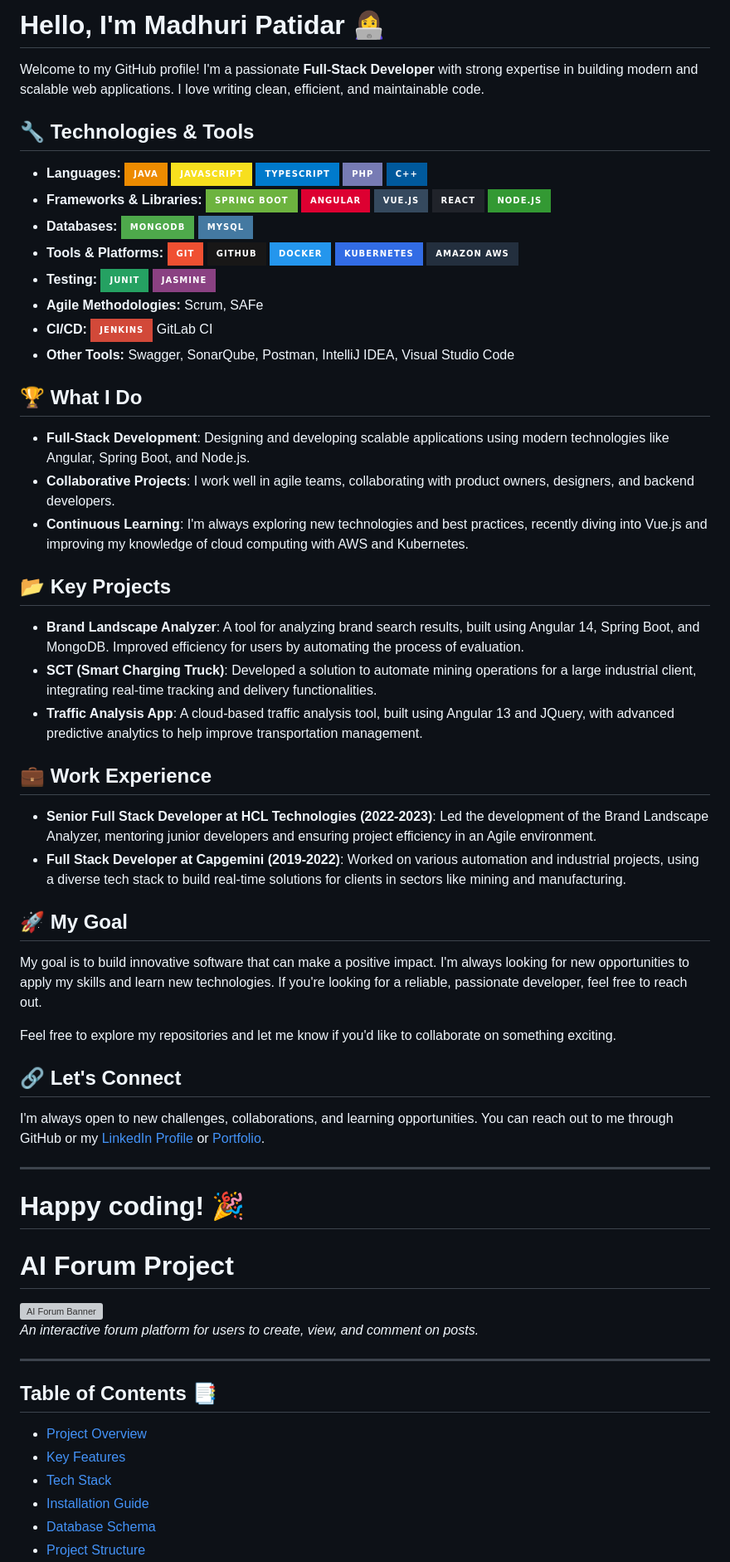
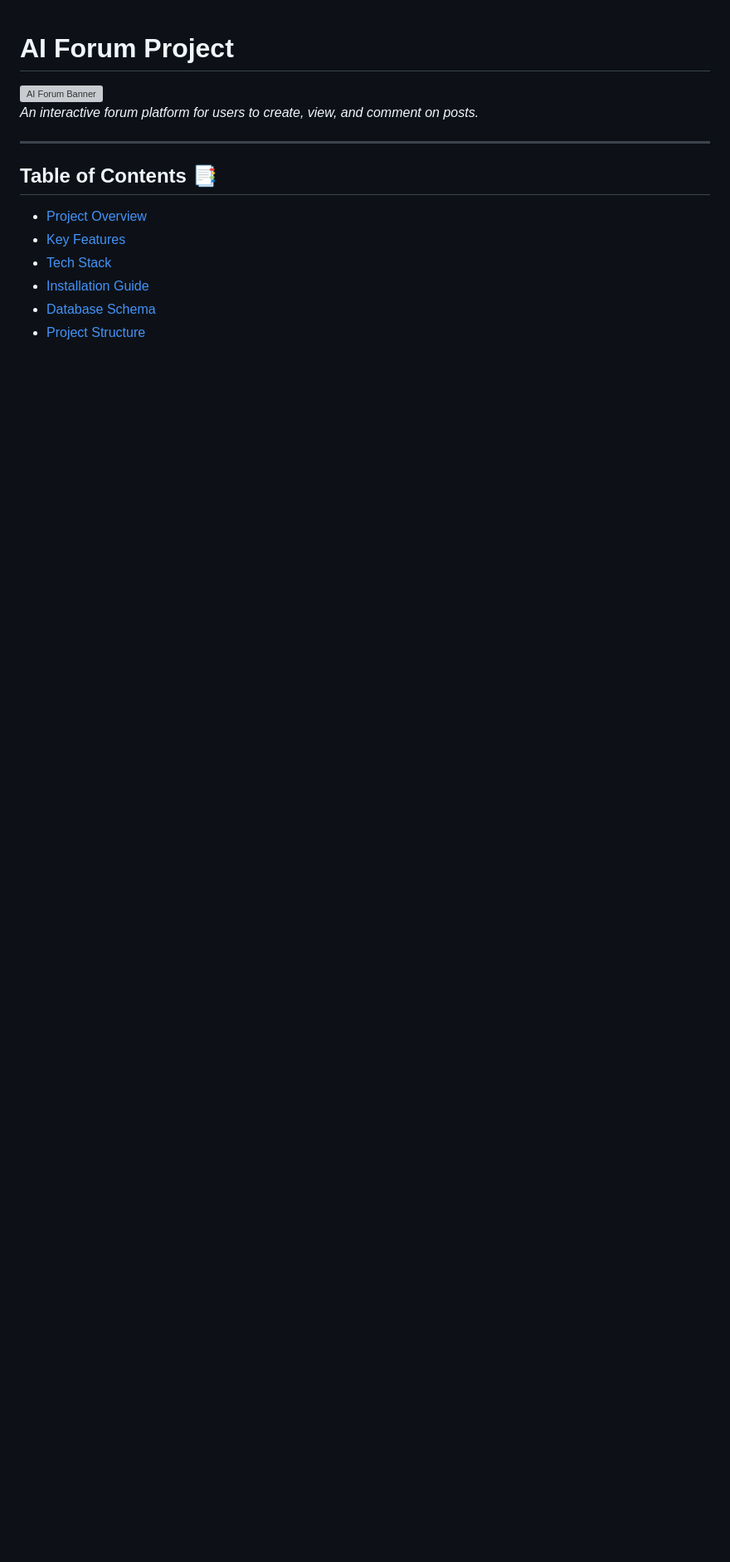
Before and after one commit to Patidarmadhuri/web-development-projects, a Markdown page: README.md, the part around the change. Shown at 83% size. Rendered like a GitHub page; badges without logos; blank space fills up the shorter version; grey boxes are pictures that could not be loaded.

```diff
--- a/README.md
+++ b/README.md
@@ -1,49 +1,3 @@
-# Hello, I'm Madhuri Patidar 👩‍💻
-
-Welcome to my GitHub profile! I'm a passionate **Full-Stack Developer** with strong expertise in building modern and scalable web applications. I love writing clean, efficient, and maintainable code.
-
-## 🔧 Technologies & Tools
-
-- **Languages:** ![Java](https://img.shields.io/badge/Java-ED8B00?style=for-the-badge&logo=java&logoColor=white) ![JavaScript](https://img.shields.io/badge/JavaScript-F7DF1E?style=for-the-badge&logo=javascript&logoColor=black) ![TypeScript](https://img.shields.io/badge/TypeScript-007ACC?style=for-the-badge&logo=typescript&logoColor=white) ![PHP](https://img.shields.io/badge/PHP-777BB4?style=for-the-badge&logo=php&logoColor=white) ![C++](https://img.shields.io/badge/C++-00599C?style=for-the-badge&logo=cplusplus&logoColor=white)
-- **Frameworks & Libraries:** ![Spring Boot](https://img.shields.io/badge/Spring%20Boot-6DB33F?style=for-the-badge&logo=spring-boot&logoColor=white) ![Angular](https://img.shields.io/badge/Angular-DD0031?style=for-the-badge&logo=angular&logoColor=white) ![Vue.js](https://img.shields.io/badge/Vue.js-35495E?style=for-the-badge&logo=vue.js&logoColor=4FC08D) ![React](https://img.shields.io/badge/React-20232A?style=for-the-badge&logo=react&logoColor=61DAFB) ![Node.js](https://img.shields.io/badge/Node.js-339933?style=for-the-badge&logo=nodedotjs&logoColor=white)
-- **Databases:** ![MongoDB](https://img.shields.io/badge/MongoDB-4EA94B?style=for-the-badge&logo=mongodb&logoColor=white) ![MySQL](https://img.shields.io/badge/MySQL-4479A1?style=for-the-badge&logo=mysql&logoColor=white)
-- **Tools & Platforms:** ![Git](https://img.shields.io/badge/Git-F05032?style=for-the-badge&logo=git&logoColor=white) ![GitHub](https://img.shields.io/badge/GitHub-181717?style=for-the-badge&logo=github&logoColor=white) ![Docker](https://img.shields.io/badge/Docker-2496ED?style=for-the-badge&logo=docker&logoColor=white) ![Kubernetes](https://img.shields.io/badge/Kubernetes-326CE5?style=for-the-badge&logo=kubernetes&logoColor=white) ![AWS](https://img.shields.io/badge/Amazon%20AWS-232F3E?style=for-the-badge&logo=amazon-aws&logoColor=white)
-- **Testing:** ![JUnit](https://img.shields.io/badge/JUnit-25A162?style=for-the-badge&logo=junit5&logoColor=white) ![Jasmine](https://img.shields.io/badge/Jasmine-8A4182?style=for-the-badge&logo=jasmine&logoColor=white)
-- **Agile Methodologies:** Scrum, SAFe
-- **CI/CD:** ![Jenkins](https://img.shields.io/badge/Jenkins-D24939?style=for-the-badge&logo=jenkins&logoColor=white) GitLab CI
-- **Other Tools:** Swagger, SonarQube, Postman, IntelliJ IDEA, Visual Studio Code
-
-## 🏆 What I Do
-
-- **Full-Stack Development**: Designing and developing scalable applications using modern technologies like Angular, Spring Boot, and Node.js.
-- **Collaborative Projects**: I work well in agile teams, collaborating with product owners, designers, and backend developers.
-- **Continuous Learning**: I'm always exploring new technologies and best practices, recently diving into Vue.js and improving my knowledge of cloud computing with AWS and Kubernetes.
-
-## 📂 Key Projects
-
-- **Brand Landscape Analyzer**: A tool for analyzing brand search results, built using Angular 14, Spring Boot, and MongoDB. Improved efficiency for users by automating the process of evaluation.
-- **SCT (Smart Charging Truck)**: Developed a solution to automate mining operations for a large industrial client, integrating real-time tracking and delivery functionalities.
-- **Traffic Analysis App**: A cloud-based traffic analysis tool, built using Angular 13 and JQuery, with advanced predictive analytics to help improve transportation management.
-
-## 💼 Work Experience
-
-- **Senior Full Stack Developer at HCL Technologies (2022-2023)**: Led the development of the Brand Landscape Analyzer, mentoring junior developers and ensuring project efficiency in an Agile environment.
-- **Full Stack Developer at Capgemini (2019-2022)**: Worked on various automation and industrial projects, using a diverse tech stack to build real-time solutions for clients in sectors like mining and manufacturing.
-
-## 🚀 My Goal
-
-My goal is to build innovative software that can make a positive impact. I'm always looking for new opportunities to apply my skills and learn new technologies. If you're looking for a reliable, passionate developer, feel free to reach out.
-
-Feel free to explore my repositories and let me know if you'd like to collaborate on something exciting.
-
-## 🔗 Let's Connect
-
-I'm always open to new challenges, collaborations, and learning opportunities. You can reach out to me through GitHub or my [LinkedIn Profile](https://www.linkedin.com/in/madhuri-fullstack-developer/) or [Portfolio](https://madhuripatidar.mystrikingly.com).
-
----
-
-**Happy coding!** 🎉
-=======
 # AI Forum Project
 
 ![AI Forum Banner](https://via.placeholder.com/1200x400.png?text=AI+Forum+Project)
```
